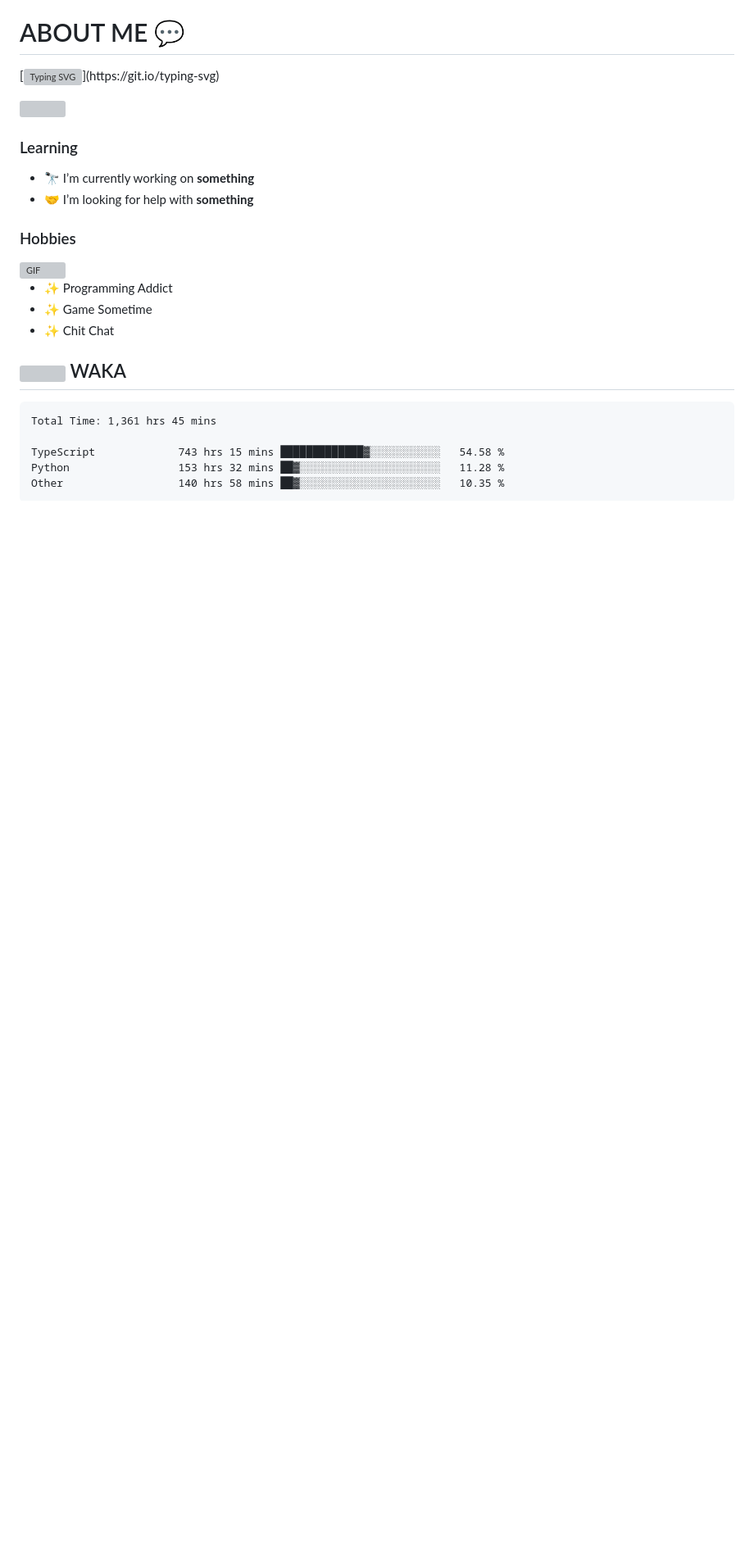
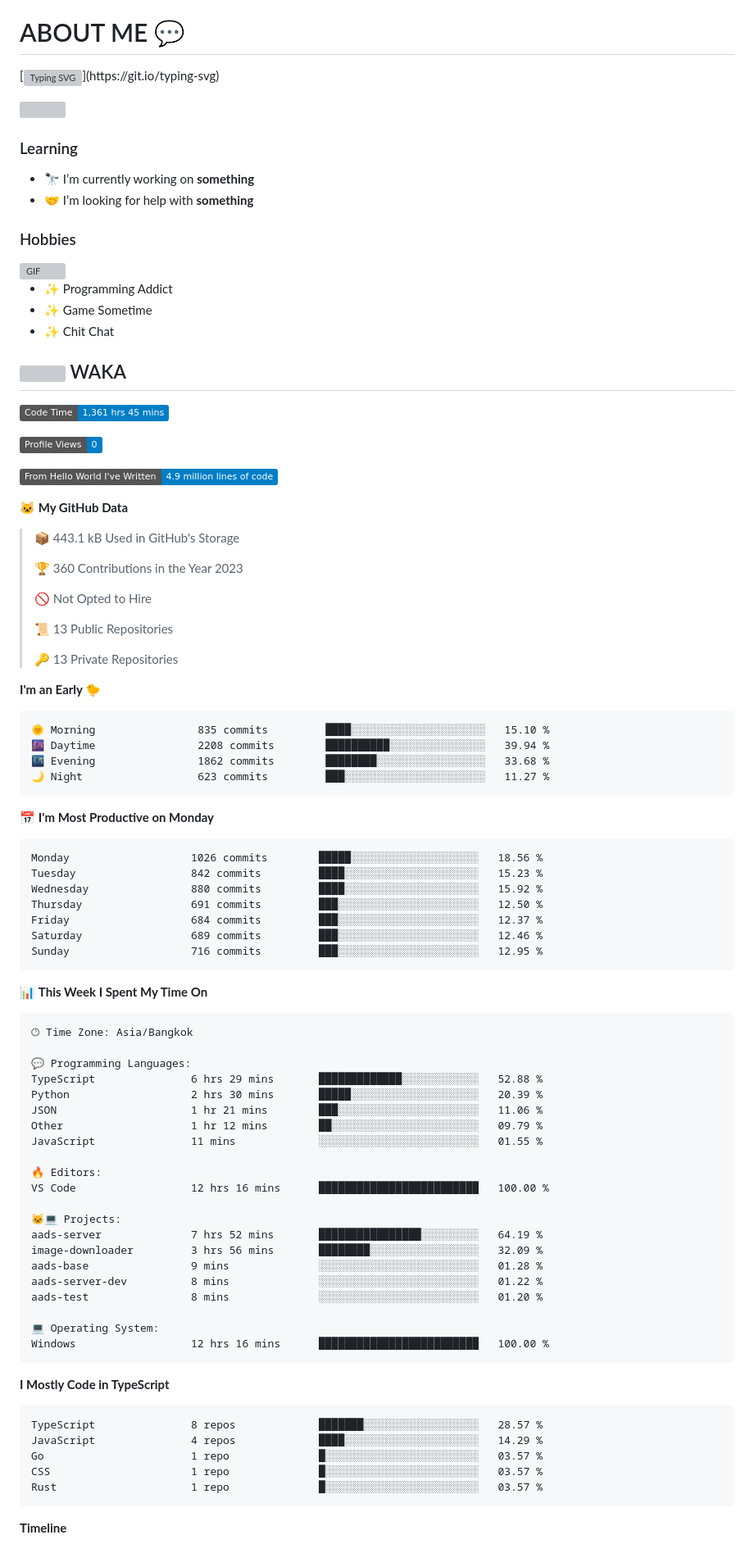
Before and after one commit to king-glitch/king-glitch, a Markdown page: README.md, the part around one of its changes. Shown at 82% size. Drawn GitHub-style; badges without logos; blank space fills up the shorter version; grey boxes are pictures that could not be loaded.

Commit message:
Updated with Dev Metrics

````diff
--- a/README.md
+++ b/README.md
@@ -33,12 +33,82 @@
 ## <img height="40" src="https://raw.githubusercontent.com/innng/innng/master/assets/kyubey.gif"/> WAKA
 
 <!--START_SECTION:waka-->
+![Code Time](http://img.shields.io/badge/Code%20Time-1%2C361%20hrs%2045%20mins-blue)
+
+![Profile Views](http://img.shields.io/badge/Profile%20Views-0-blue)
+
+![Lines of code](https://img.shields.io/badge/From%20Hello%20World%20I%27ve%20Written-4.9%20million%20lines%20of%20code-blue)
+
+**🐱 My GitHub Data**
+
+> 📦 443.1 kB Used in GitHub's Storage
+ >
+> 🏆 360 Contributions in the Year 2023
+ >
+> 🚫 Not Opted to Hire
+ >
+> 📜 13 Public Repositories
+ >
+> 🔑 13 Private Repositories
+ >
+**I'm an Early 🐤**
 
 ```text
-Total Time: 1,361 hrs 45 mins
+🌞 Morning                835 commits         ████░░░░░░░░░░░░░░░░░░░░░   15.10 %
+🌆 Daytime                2208 commits        ██████████░░░░░░░░░░░░░░░   39.94 %
+🌃 Evening                1862 commits        ████████░░░░░░░░░░░░░░░░░   33.68 %
+🌙 Night                  623 commits         ███░░░░░░░░░░░░░░░░░░░░░░   11.27 %
+```
+📅 **I'm Most Productive on Monday**
 
-TypeScript             743 hrs 15 mins █████████████▓░░░░░░░░░░░   54.58 %
-Python                 153 hrs 32 mins ██▓░░░░░░░░░░░░░░░░░░░░░░   11.28 %
-Other                  140 hrs 58 mins ██▓░░░░░░░░░░░░░░░░░░░░░░   10.35 %
+```text
+Monday                   1026 commits        █████░░░░░░░░░░░░░░░░░░░░   18.56 %
+Tuesday                  842 commits         ████░░░░░░░░░░░░░░░░░░░░░   15.23 %
+Wednesday                880 commits         ████░░░░░░░░░░░░░░░░░░░░░   15.92 %
+Thursday                 691 commits         ███░░░░░░░░░░░░░░░░░░░░░░   12.50 %
+Friday                   684 commits         ███░░░░░░░░░░░░░░░░░░░░░░   12.37 %
+Saturday                 689 commits         ███░░░░░░░░░░░░░░░░░░░░░░   12.46 %
+Sunday                   716 commits         ███░░░░░░░░░░░░░░░░░░░░░░   12.95 %
 ```
 
+
+📊 **This Week I Spent My Time On**
+
+```text
+🕑︎ Time Zone: Asia/Bangkok
+
+💬 Programming Languages:
+TypeScript               6 hrs 29 mins       █████████████░░░░░░░░░░░░   52.88 %
+Python                   2 hrs 30 mins       █████░░░░░░░░░░░░░░░░░░░░   20.39 %
+JSON                     1 hr 21 mins        ███░░░░░░░░░░░░░░░░░░░░░░   11.06 %
+Other                    1 hr 12 mins        ██░░░░░░░░░░░░░░░░░░░░░░░   09.79 %
+JavaScript               11 mins             ░░░░░░░░░░░░░░░░░░░░░░░░░   01.55 %
+
+🔥 Editors:
+VS Code                  12 hrs 16 mins      █████████████████████████   100.00 %
+
+🐱‍💻 Projects:
+aads-server              7 hrs 52 mins       ████████████████░░░░░░░░░   64.19 %
+image-downloader         3 hrs 56 mins       ████████░░░░░░░░░░░░░░░░░   32.09 %
+aads-base                9 mins              ░░░░░░░░░░░░░░░░░░░░░░░░░   01.28 %
+aads-server-dev          8 mins              ░░░░░░░░░░░░░░░░░░░░░░░░░   01.22 %
+aads-test                8 mins              ░░░░░░░░░░░░░░░░░░░░░░░░░   01.20 %
+
+💻 Operating System:
+Windows                  12 hrs 16 mins      █████████████████████████   100.00 %
+```
+
+**I Mostly Code in TypeScript**
+
+```text
+TypeScript               8 repos             ███████░░░░░░░░░░░░░░░░░░   28.57 %
+JavaScript               4 repos             ████░░░░░░░░░░░░░░░░░░░░░   14.29 %
+Go                       1 repo              █░░░░░░░░░░░░░░░░░░░░░░░░   03.57 %
+CSS                      1 repo              █░░░░░░░░░░░░░░░░░░░░░░░░   03.57 %
+Rust                     1 repo              █░░░░░░░░░░░░░░░░░░░░░░░░   03.57 %
+```
+
+
+
+**Timeline**
+
````
Also changed, not shown: other parts of README.md (+4 -0 lines), assets/bar_graph.png.
